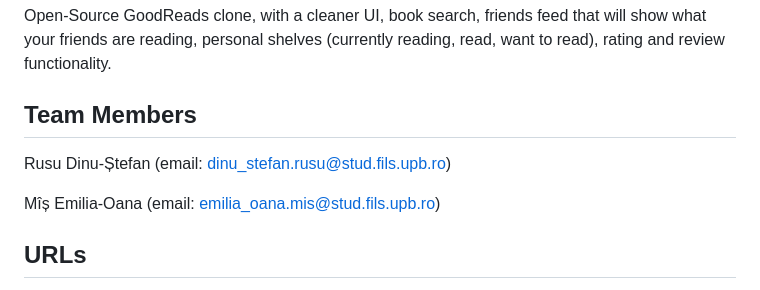
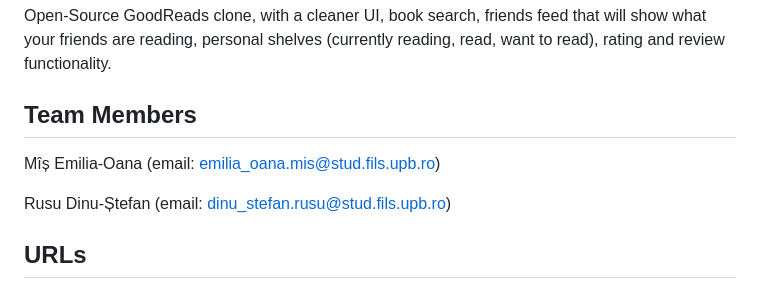
Before and after one commit to rusudinu/open-reads, a Markdown page: README.md, the part around the change printed below. Rendered like a GitHub page.

```diff
--- a/README.md
+++ b/README.md
@@ -4,9 +4,9 @@ Open-Source GoodReads clone, with a cleaner UI, book search, friends feed that w
 
 ## Team Members
 
+Mîș Emilia-Oana (email: emilia_oana.mis@stud.fils.upb.ro)
+
 Rusu Dinu-Ștefan (email: dinu_stefan.rusu@stud.fils.upb.ro)
-
-Mîș Emilia-Oana (email: emilia_oana.mis@stud.fils.upb.ro)
 
 ## URLs
 
```
Also changed, not shown: other parts of README.md (+6 -0 lines).
